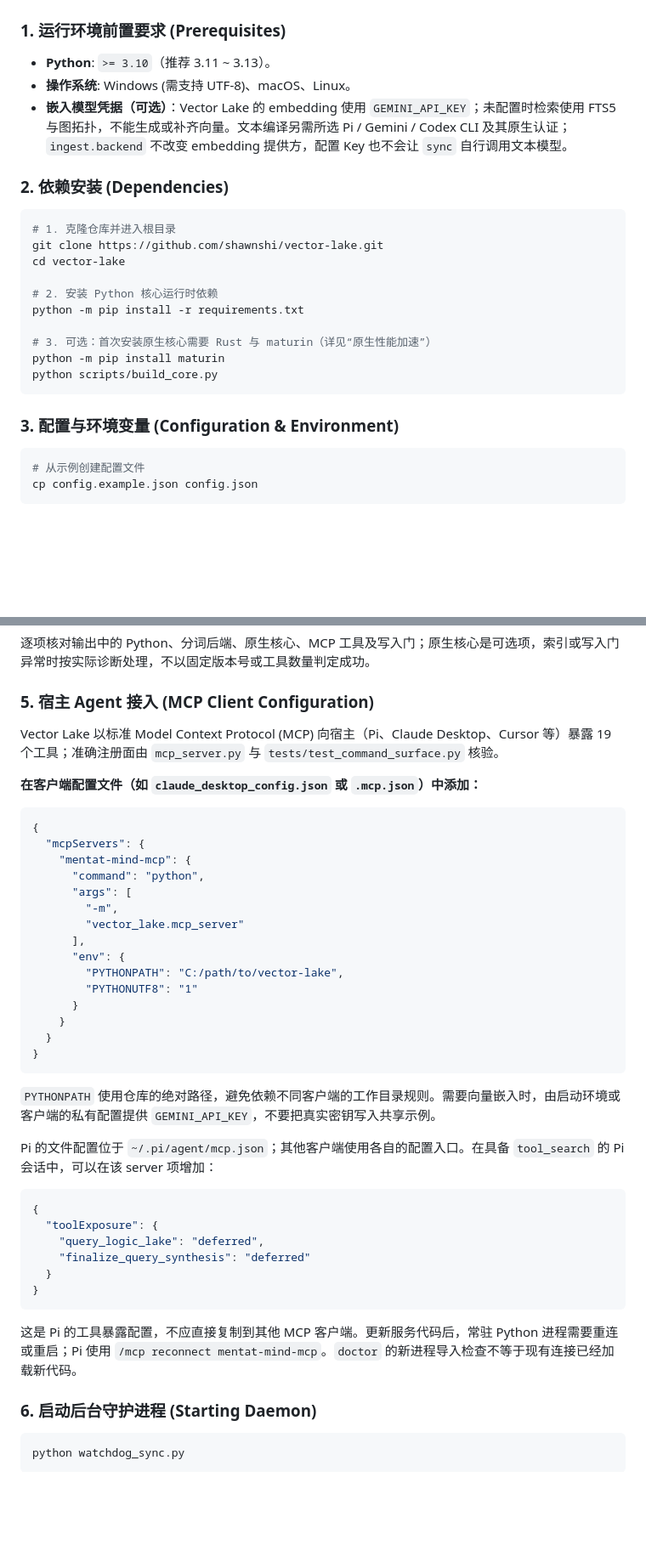
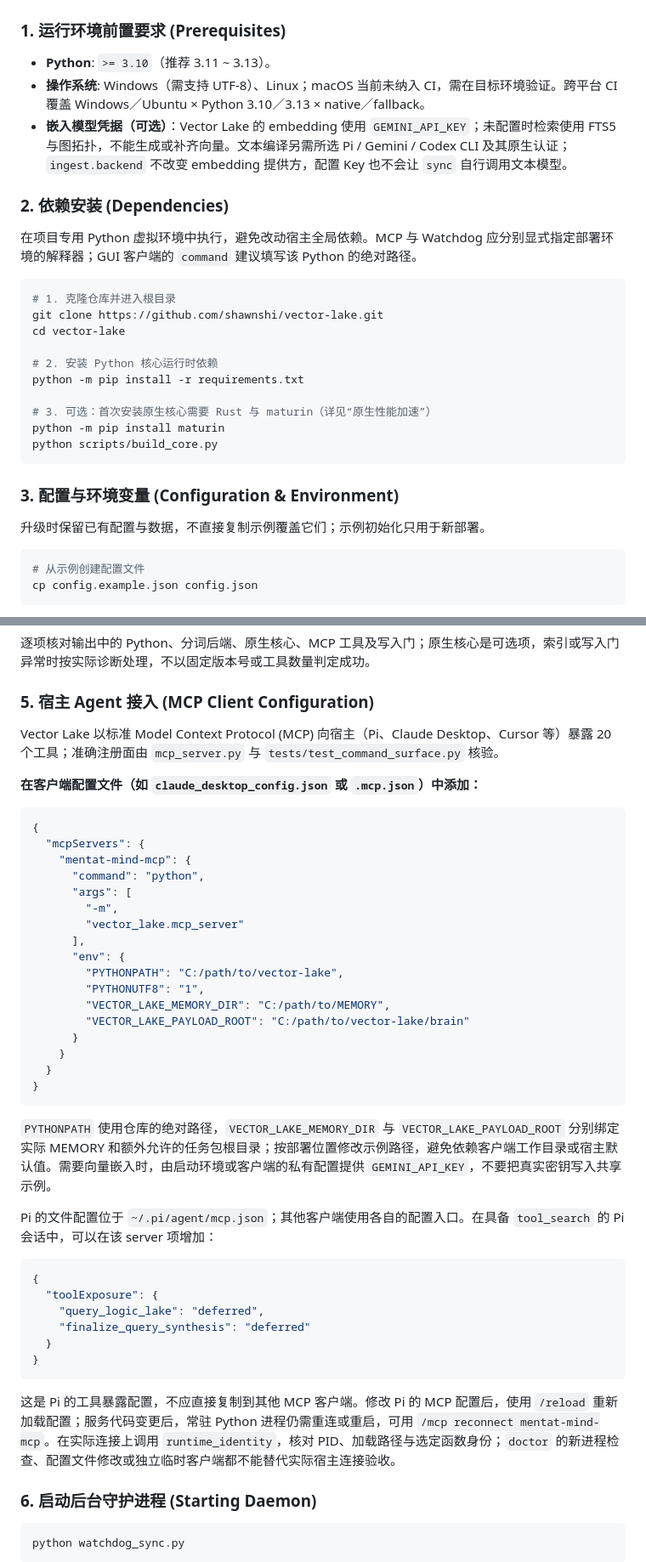
Before and after one commit to shawnshi/vector-lake, a Markdown page: README.md, 2 parts joined by grey strips. Shown at 85% size. Drawn GitHub-style; blank space fills up the shorter version.

````diff
--- a/README.md
+++ b/README.md
@@ -174,10 +175,12 @@ Gemini/Codex 实际执行可复用安全能力探针；显式 `--check` 仍做
 ### 1. 运行环境前置要求 (Prerequisites)
 
 * **Python**: `>= 3.10`（推荐 3.11 \~ 3.13）。
-* **操作系统**: Windows (需支持 UTF-8)、macOS、Linux。
+* **操作系统**: Windows（需支持 UTF-8）、Linux；macOS 当前未纳入 CI，需在目标环境验证。跨平台 CI 覆盖 Windows／Ubuntu × Python 3.10／3.13 × native／fallback。
 * **嵌入模型凭据（可选）**：Vector Lake 的 embedding 使用 `GEMINI_API_KEY`；未配置时检索使用 FTS5 与图拓扑，不能生成或补齐向量。文本编译另需所选 Pi / Gemini / Codex CLI 及其原生认证；`ingest.backend` 不改变 embedding 提供方，配置 Key 也不会让 `sync` 自行调用文本模型。
 
 ### 2. 依赖安装 (Dependencies)
+
+在项目专用 Python 虚拟环境中执行，避免改动宿主全局依赖。MCP 与 Watchdog 应分别显式指定部署环境的解释器；GUI 客户端的 `command` 建议填写该 Python 的绝对路径。
 
 ```powershell
 # 1. 克隆仓库并进入根目录
@@ -193,6 +196,8 @@ python scripts/build_core.py
 ```
 
 ### 3. 配置与环境变量 (Configuration & Environment)
+
+升级时保留已有配置与数据，不直接复制示例覆盖它们；示例初始化只用于新部署。
 
 ```powershell
 # 从示例创建配置文件
@@ -256,7 +262,7 @@ python cli.py doctor
 
 ### 5. 宿主 Agent 接入 (MCP Client Configuration)
 
-Vector Lake 以标准 Model Context Protocol (MCP) 向宿主（Pi、Claude Desktop、Cursor 等）暴露 19 个工具；准确注册面由 `mcp_server.py` 与 `tests/test_command_surface.py` 核验。
+Vector Lake 以标准 Model Context Protocol (MCP) 向宿主（Pi、Claude Desktop、Cursor 等）暴露 20 个工具；准确注册面由 `mcp_server.py` 与 `tests/test_command_surface.py` 核验。
 
 **在客户端配置文件（如 `claude_desktop_config.json` 或 `.mcp.json`）中添加：**
 
@@ -271,14 +277,16 @@ Vector Lake 以标准 Model Context Protocol (MCP) 向宿主（Pi、Claude Deskt
       ],
       "env": {
         "PYTHONPATH": "C:/path/to/vector-lake",
-        "PYTHONUTF8": "1"
+        "PYTHONUTF8": "1",
+        "VECTOR_LAKE_MEMORY_DIR": "C:/path/to/MEMORY",
+        "VECTOR_LAKE_PAYLOAD_ROOT": "C:/path/to/vector-lake/brain"
       }
     }
   }
 }
 ```
 
-`PYTHONPATH` 使用仓库的绝对路径，避免依赖不同客户端的工作目录规则。需要向量嵌入时，由启动环境或客户端的私有配置提供 `GEMINI_API_KEY`，不要把真实密钥写入共享示例。
+`PYTHONPATH` 使用仓库的绝对路径，`VECTOR_LAKE_MEMORY_DIR` 与 `VECTOR_LAKE_PAYLOAD_ROOT` 分别绑定实际 MEMORY 和额外允许的任务包根目录；按部署位置修改示例路径，避免依赖客户端工作目录或宿主默认值。需要向量嵌入时，由启动环境或客户端的私有配置提供 `GEMINI_API_KEY`，不要把真实密钥写入共享示例。
 
 Pi 的文件配置位于 `~/.pi/agent/mcp.json`；其他客户端使用各自的配置入口。在具备 `tool_search` 的 Pi 会话中，可以在该 server 项增加：
 
@@ -291,7 +299,7 @@ Pi 的文件配置位于 `~/.pi/agent/mcp.json`；其他客户端使用各自的
 }
 ```
 
-这是 Pi 的工具暴露配置，不应直接复制到其他 MCP 客户端。更新服务代码后，常驻 Python 进程需要重连或重启；Pi 使用 `/mcp reconnect mentat-mind-mcp`。`doctor` 的新进程导入检查不等于现有连接已经加载新代码。
+这是 Pi 的工具暴露配置，不应直接复制到其他 MCP 客户端。修改 Pi 的 MCP 配置后，使用 `/reload` 重新加载配置；服务代码变更后，常驻 Python 进程仍需重连或重启，可用 `/mcp reconnect mentat-mind-mcp`。在实际连接上调用 `runtime_identity`，核对 PID、加载路径与选定函数身份；`doctor` 的新进程检查、配置文件修改或独立临时客户端都不能替代实际宿主连接验收。
 
 ### 6. 启动后台守护进程 (Starting Daemon)
 
````
Also changed, not shown: other parts of README.md (+12 -17 lines), docs/controlled-recompile.md (added, +16 -0 lines).
